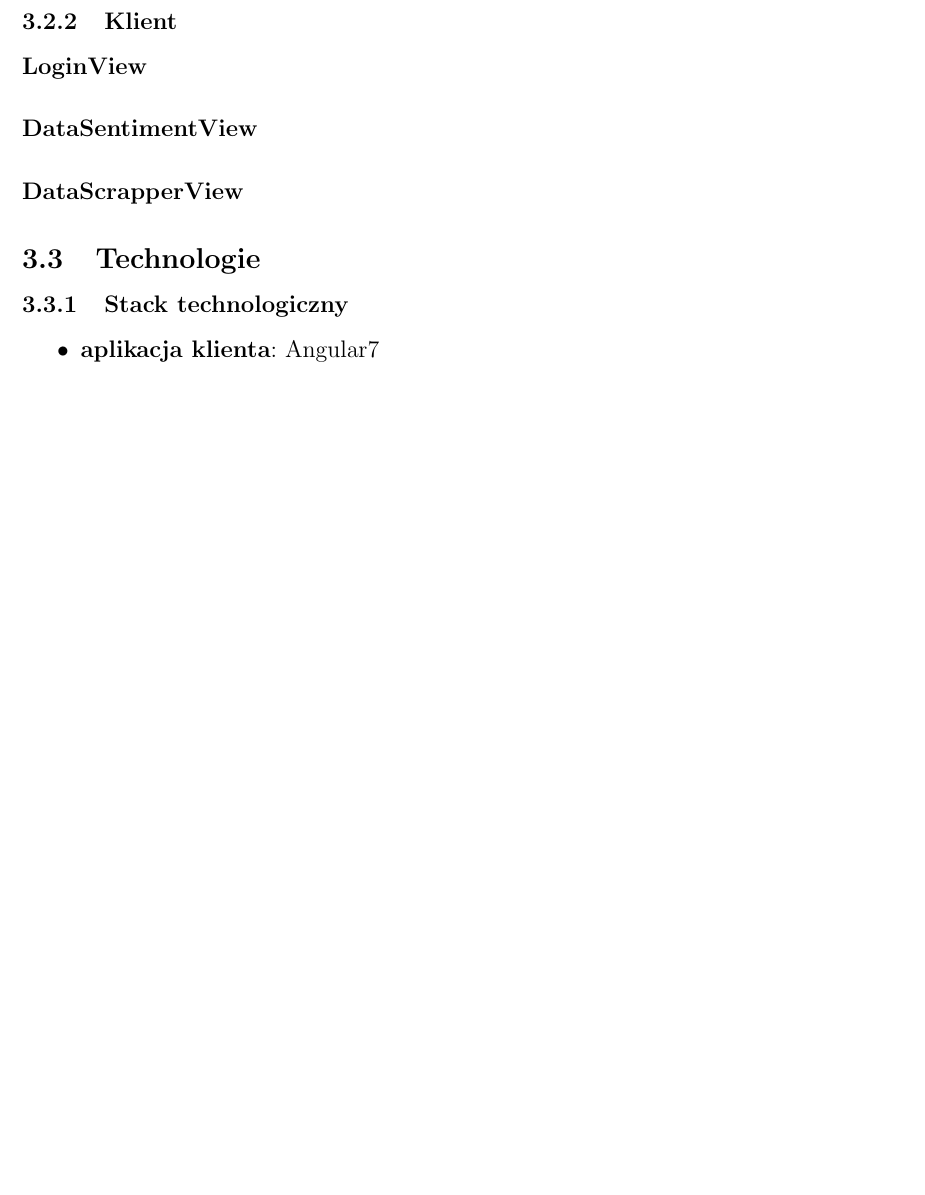
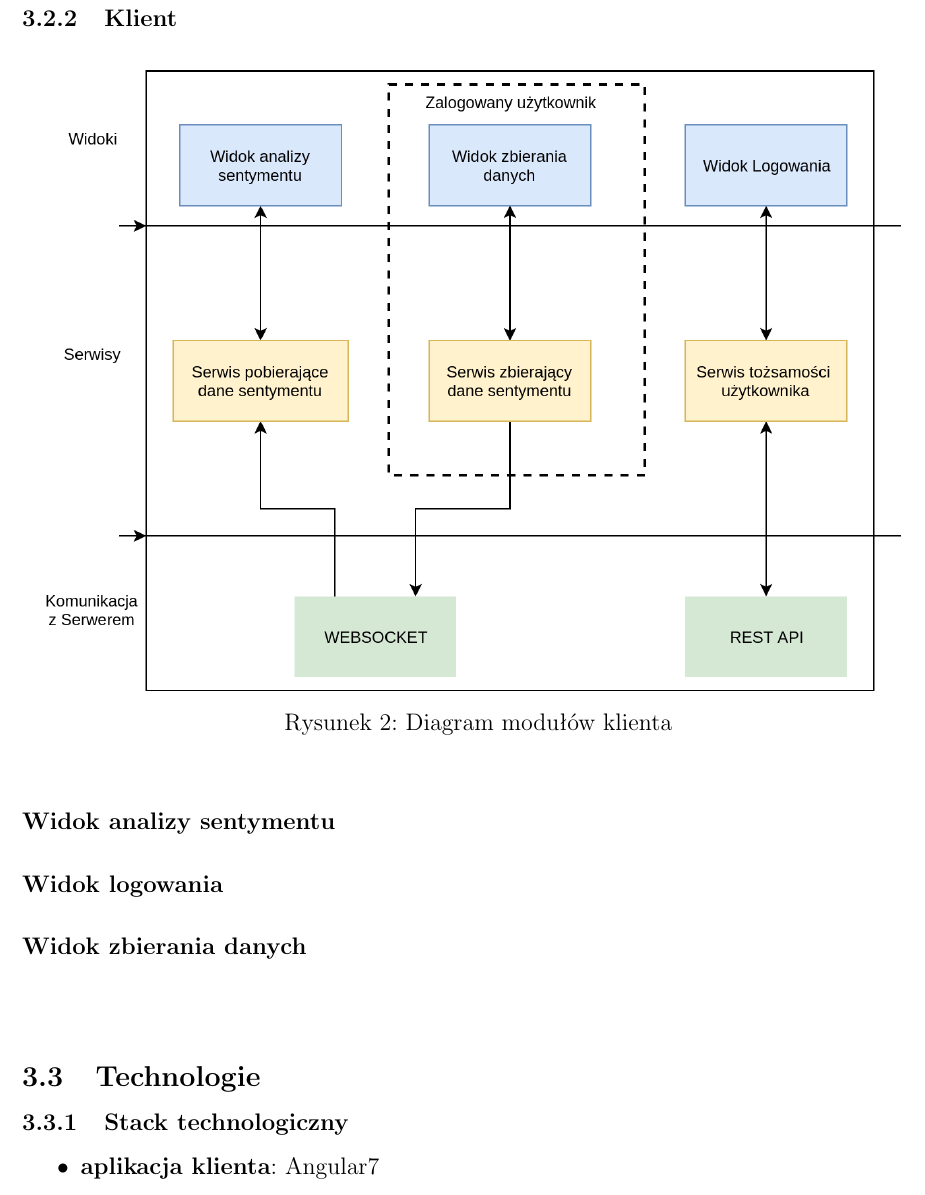
Before and after one commit to JakubSokolowski/hesoyam-docs, a LaTeX document (main.tex): part of page 6 of 7 before the commit and part of page 7 of 9 after it, cut so that both start at the same text, the shorter picture padded with empty space. Compiled offline with pdfLaTeX.

Commit message:
Updates from Overleaf

```diff
--- a/main.tex
+++ b/main.tex
@@ -175,8 +177,15 @@ Z uwagi na brak zaplecza finansowego podczas realizacji projektu, dane wykorzyst
 \subsubsection{Klient}
+\begin{figure}[h!]
+  \centering
+    \includegraphics[width=0.95\textwidth]{img/client-modules.png}
+  \caption{Diagram modułów klienta}
+  \label{fig:client}
+\end{figure}
 
-\paragraph*{LoginView}
-\paragraph*{DataSentimentView}
-\paragraph*{DataScrapperView}
+\paragraph*{Widok analizy sentymentu}
+\paragraph*{Widok logowania}
+\paragraph*{Widok zbierania danych}
+\paragraph{}
 
 \subsection{Technologie}
 \subsubsection{Stack technologiczny}
```
Also changed, not shown: main.tex (2 more changed lines).
